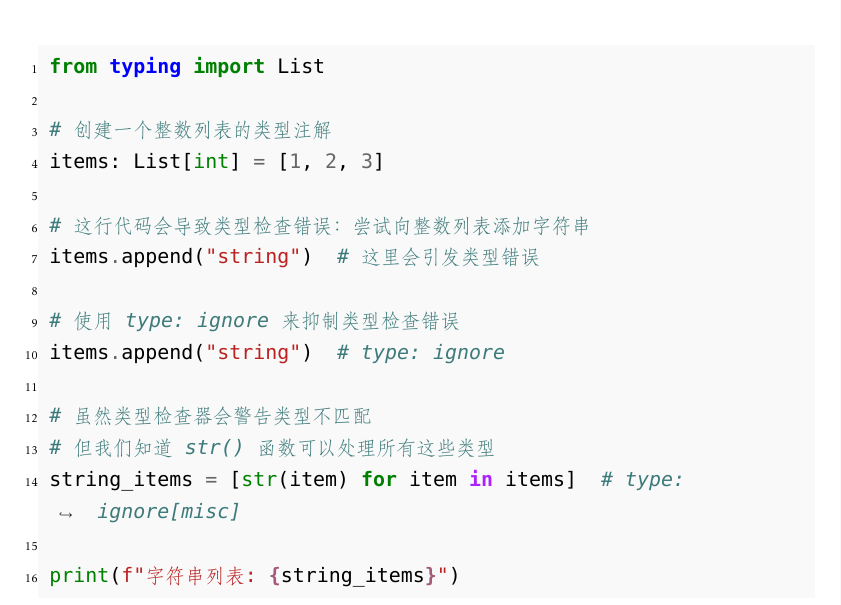
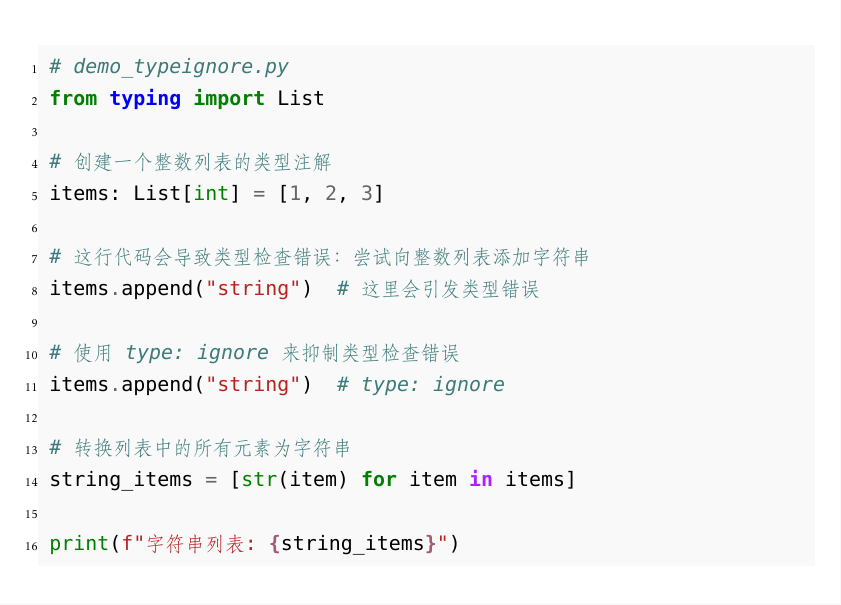
Before and after one commit to iamxiatian/book-Python, a LaTeX book (book-Python.tex, which reads chapter/ch04.tex): part of page 69 of 78, cut at the place of the change. Compiled offline with XeLaTeX; a missing font is replaced by an installed copy or a similar font.

Commit message:
working on ch4

```diff
--- a/chapter/ch04.tex
+++ b/chapter/ch04.tex
@@ -522,6 +522,7 @@ def good_api() -> dict[str, str | int]:
 以下是\inlinepython{\# type: ignore}的一个使用示例：
 
 \begin{minted}{python}
+# demo_typeignore.py
 from typing import List
 
 # 创建一个整数列表的类型注解
@@ -533,9 +534,8 @@ items.append("string")  # 这里会引发类型错误
 # 使用 type: ignore 来抑制类型检查错误
 items.append("string")  # type: ignore
 
-# 虽然类型检查器会警告类型不匹配
-# 但我们知道 str() 函数可以处理所有这些类型
-string_items = [str(item) for item in items]  # type: ignore[misc]
+# 转换列表中的所有元素为字符串
+string_items = [str(item) for item in items]
 
 print(f"字符串列表: {string_items}")
 \end{minted}
```
